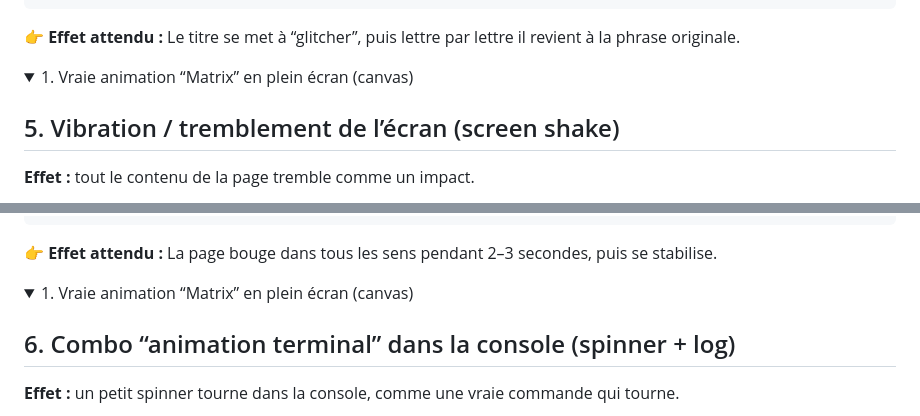
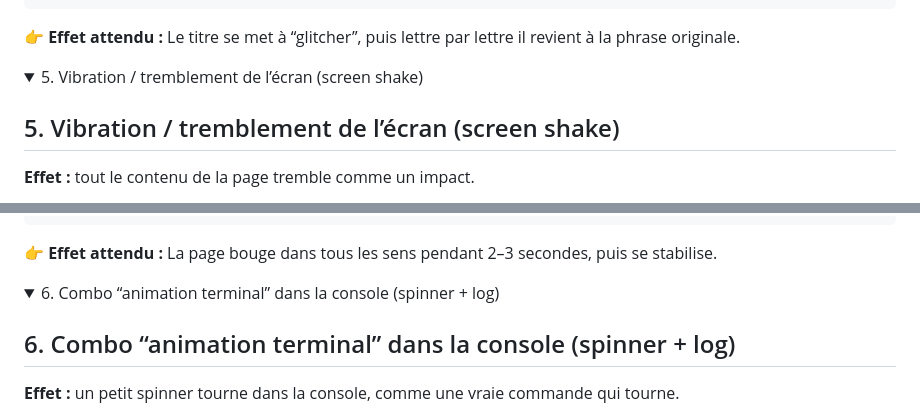
Before and after one commit to inskillflow/html-css-js-pour-la-configurateur-de-llm-01, a Markdown page: 04-travail-pratique-1-javascript.md, 2 parts joined by grey strips. GitHub-like rendering; folded sections open.

```diff
--- a/04-travail-pratique-1-javascript.md
+++ b/04-travail-pratique-1-javascript.md
@@ -856,7 +856,7 @@ Le titre se met à “glitcher”, puis lettre par lettre il revient à la phras
 </details>
 
 <details>
-<summary>  1. Vraie animation “Matrix” en plein écran (canvas) </summary>
+<summary>  5. Vibration / tremblement de l’écran (screen shake) </summary>
 
 ## 5. Vibration / tremblement de l’écran (screen shake)
 
@@ -899,7 +899,7 @@ La page bouge dans tous les sens pendant 2–3 secondes, puis se stabilise.
 </details>
 
 <details>
-<summary>  1. Vraie animation “Matrix” en plein écran (canvas) </summary>
+<summary>  6. Combo “animation terminal” dans la console (spinner + log) </summary>
 
 ## 6. Combo “animation terminal” dans la console (spinner + log)
 
```
Also changed, not shown: other parts of 04-travail-pratique-1-javascript.md (+3 -3 lines).
